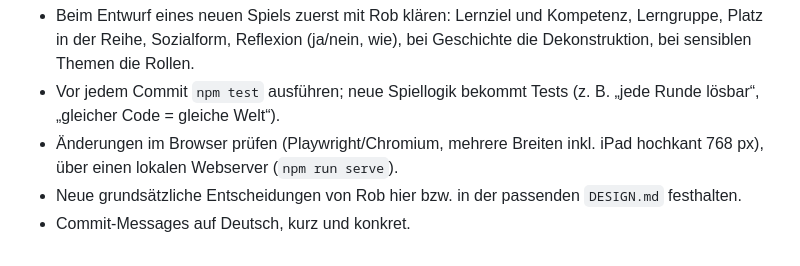
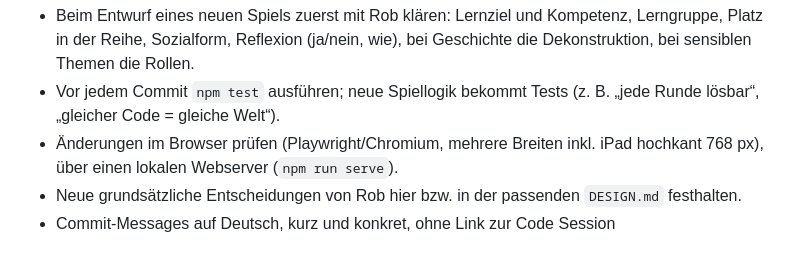
Before and after one commit to flapwurp/edugames, a Markdown page: CLAUDE.md, the part around the change. GitHub-like rendering.

```diff
--- a/CLAUDE.md
+++ b/CLAUDE.md
@@ -60,4 +60,4 @@ genauso, wenn man den Fachinhalt austauscht, ist der Inhalt nur Verpackung – s
 - Vor jedem Commit `npm test` ausführen; neue Spiellogik bekommt Tests (z. B. „jede Runde lösbar“, „gleicher Code = gleiche Welt“).
 - Änderungen im Browser prüfen (Playwright/Chromium, mehrere Breiten inkl. iPad hochkant 768 px), über einen lokalen Webserver (`npm run serve`).
 - Neue grundsätzliche Entscheidungen von Rob hier bzw. in der passenden `DESIGN.md` festhalten.
-- Commit-Messages auf Deutsch, kurz und konkret.
+- Commit-Messages auf Deutsch, kurz und konkret, ohne Link zur Code Session
```
